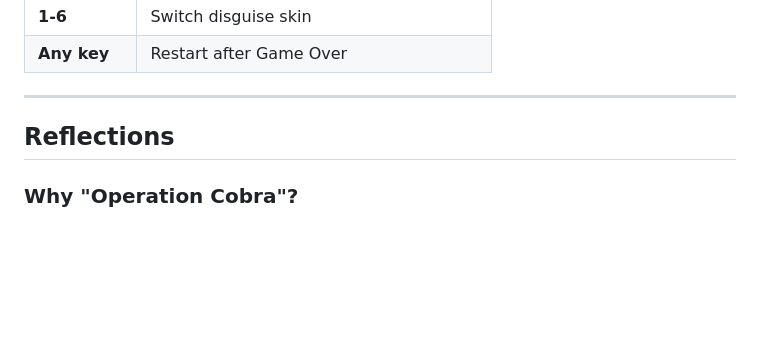
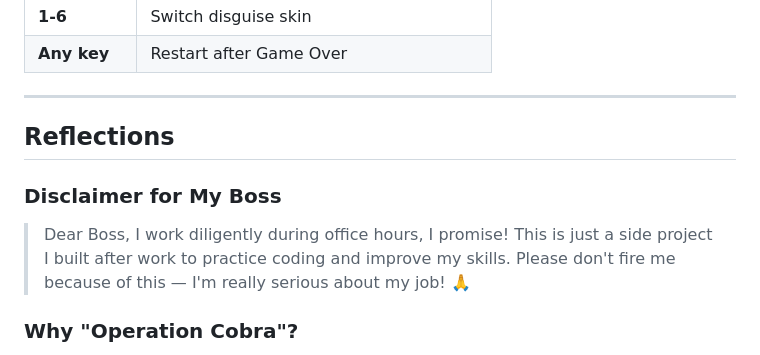
Before and after one commit to tznthou/day-31-operation-cobra, a Markdown page: README_EN.md, the part around the change. GitHub-like rendering; blank space fills up the shorter version.

```diff
--- a/README_EN.md
+++ b/README_EN.md
@@ -169,6 +169,10 @@ open index.html
 
 ## Reflections
 
+### Disclaimer for My Boss
+
+> Dear Boss, I work diligently during office hours, I promise! This is just a side project I built after work to practice coding and improve my skills. Please don't fire me because of this — I'm really serious about my job! 🙏
+
 ### Why "Operation Cobra"?
 
 The cobra is the most iconic image in Snake games. And "Operation" suggests this is a covert mission — secretly slacking off right under the boss's nose.
```
Also changed, not shown: README.md (+4 -0 lines).
